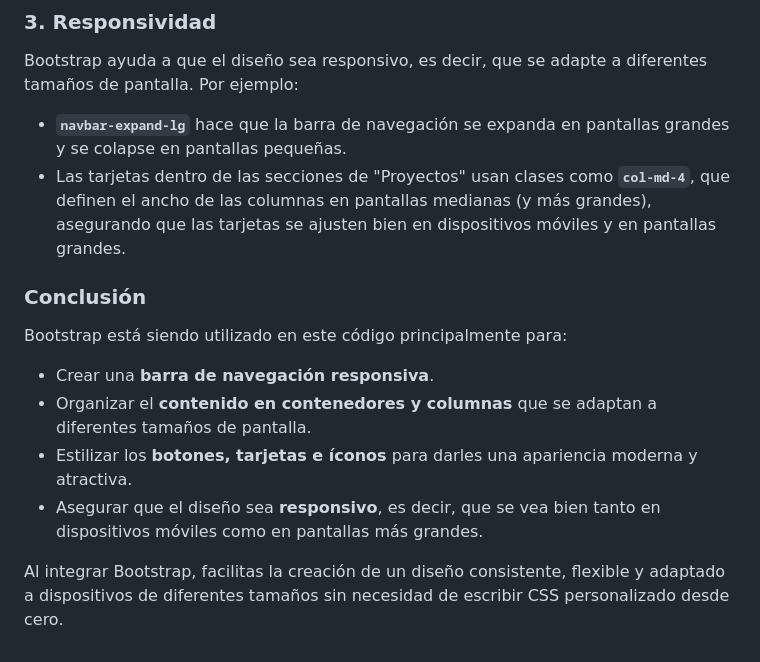
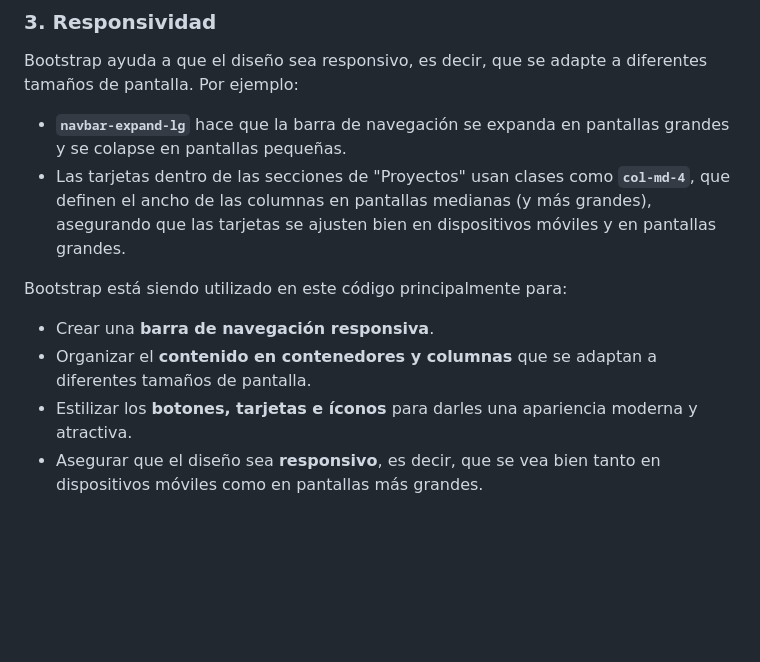
Before and after one commit to adriancns8/Pagina, a Markdown page: README.md, the part around the change. Rendered like a GitHub page; blank space fills up the shorter version.

```diff
--- a/README.md
+++ b/README.md
@@ -94,12 +94,9 @@ Bootstrap ayuda a que el diseño sea responsivo, es decir, que se adapte a difer
 - **`navbar-expand-lg`** hace que la barra de navegación se expanda en pantallas grandes y se colapse en pantallas pequeñas.
 - Las tarjetas dentro de las secciones de "Proyectos" usan clases como **`col-md-4`**, que definen el ancho de las columnas en pantallas medianas (y más grandes), asegurando que las tarjetas se ajusten bien en dispositivos móviles y en pantallas grandes.
 
-### Conclusión
 Bootstrap está siendo utilizado en este código principalmente para:
 
 - Crear una **barra de navegación responsiva**.
 - Organizar el **contenido en contenedores y columnas** que se adaptan a diferentes tamaños de pantalla.
 - Estilizar los **botones, tarjetas e íconos** para darles una apariencia moderna y atractiva.
 - Asegurar que el diseño sea **responsivo**, es decir, que se vea bien tanto en dispositivos móviles como en pantallas más grandes.
-
-Al integrar Bootstrap, facilitas la creación de un diseño consistente, flexible y adaptado a dispositivos de diferentes tamaños sin necesidad de escribir CSS personalizado desde cero.
```
